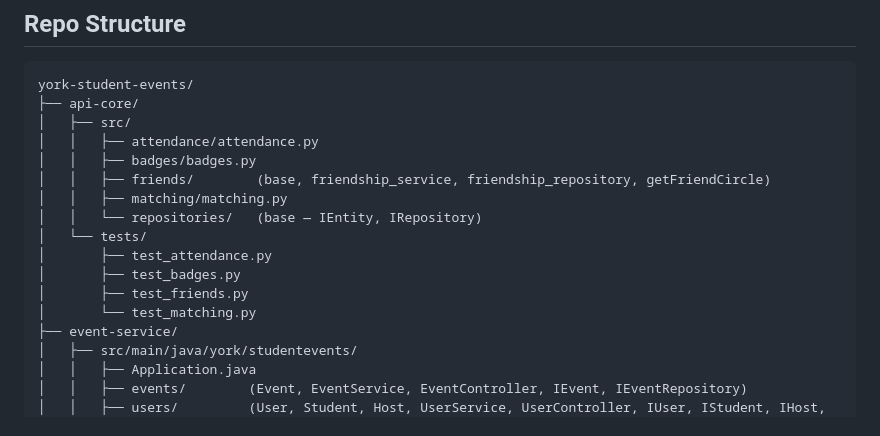
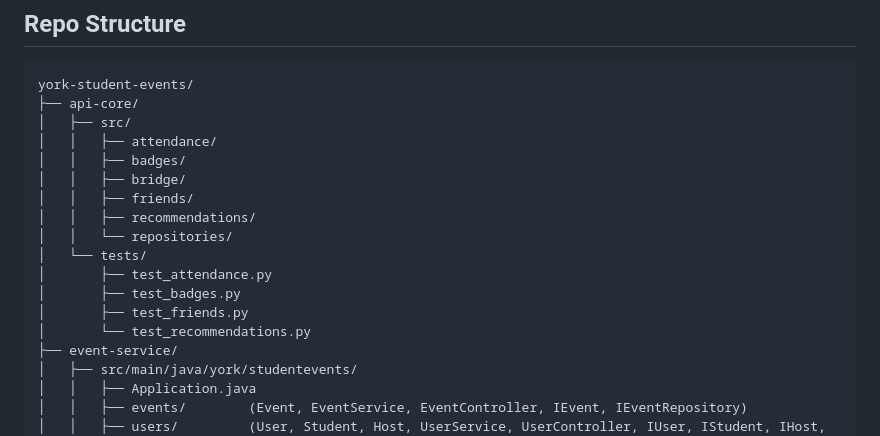
Before and after one commit to jamieramsell/york-student-events, a Markdown page: CLAUDE.md, the part around the change. GitHub-like rendering.

Commit message:
ci: update directory structure in CLAUDE.md

```diff
--- a/CLAUDE.md
+++ b/CLAUDE.md
@@ -21,16 +21,17 @@ No frontend exists yet. No database — both services use in-memory repositories
 york-student-events/
 ├── api-core/
 │   ├── src/
-│   │   ├── attendance/attendance.py
-│   │   ├── badges/badges.py
-│   │   ├── friends/        (base, friendship_service, friendship_repository, getFriendCircle)
-│   │   ├── matching/matching.py
-│   │   └── repositories/   (base — IEntity, IRepository)
+│   │   ├── attendance/
+│   │   ├── badges/
+│   │   ├── bridge/
+│   │   ├── friends/
+│   │   ├── recommendations/
+│   │   └── repositories/
 │   └── tests/
 │       ├── test_attendance.py
 │       ├── test_badges.py
 │       ├── test_friends.py
-│       └── test_matching.py
+│       └── test_recommendations.py
 ├── event-service/
 │   ├── src/main/java/york/studentevents/
 │   │   ├── Application.java
```
